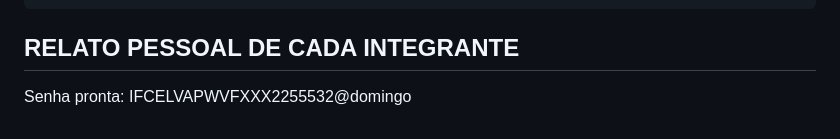
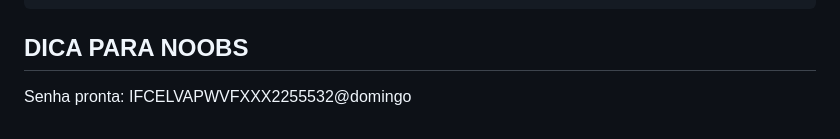
Before and after one commit to WesleyGSR/PassWord-Verify-Game-Mobile, a Markdown page: README.md, the part around the change. GitHub-like rendering.

Commit message:
Add tips section for beginners in README

```diff
--- a/README.md
+++ b/README.md
@@ -32,6 +32,6 @@
 ## RESULTADOS
      O PassWord VeriFy Game, então é um jogo com 14 regras onde o jogador terá que atribuir caracteres e desvendar desafios para conseguir criar uma senha que atenda todos os requisitos do jogo, cada regra e desafio será apresentado sequencialmente para o jogador, se durante o jogo  parte da senha não atenda a condição exigida, a senha será marcada de vermelho indicando a situação para o jogador  e se a senha inteira estiver correta deve ficar verde e passar para a regra a seguir. Durante o jogo, o jogador terá de fazer uso de todos os seus conhecimentos para conseguir finalizar o jogo.0
 
-## RELATO PESSOAL DE CADA INTEGRANTE
+## DICA PARA NOOBS
 
 Senha pronta: IFCELVAPWVFXXX2255532@domingo
```
